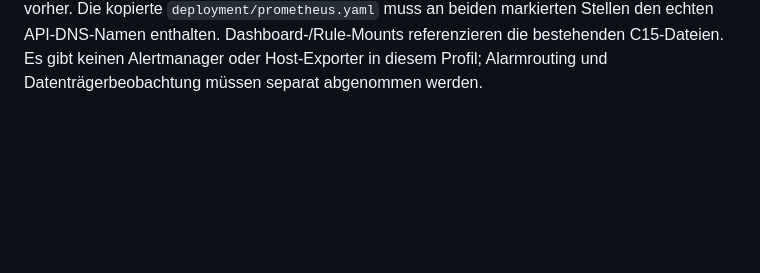
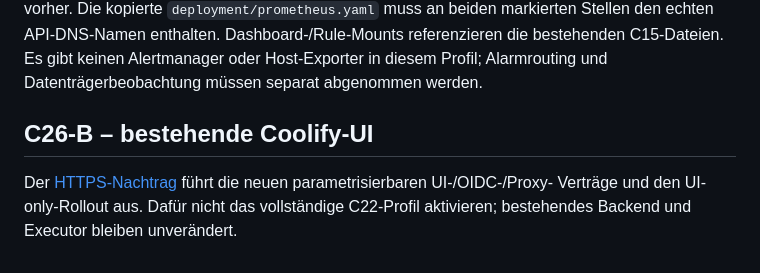
Before and after one commit to rf-data/Personal_Assistant, a Markdown page: docs/deployment/configuration.md, the part around the change. Rendered like a GitHub page; blank space fills up the shorter version.

Commit message:
Link canonical deployment configuration to UI-only HTTPS rollout

```diff
--- a/docs/deployment/configuration.md
+++ b/docs/deployment/configuration.md
@@ -96,3 +96,9 @@ Die kopierte `deployment/prometheus.yaml` muss an beiden markierten Stellen den
 echten API-DNS-Namen enthalten. Dashboard-/Rule-Mounts referenzieren die bestehenden
 C15-Dateien. Es gibt keinen Alertmanager oder Host-Exporter in diesem Profil;
 Alarmrouting und Datenträgerbeobachtung müssen separat abgenommen werden.
+
+## C26-B – bestehende Coolify-UI
+
+Der [HTTPS-Nachtrag](https.md) führt die neuen parametrisierbaren UI-/OIDC-/Proxy-
+Verträge und den UI-only-Rollout aus. Dafür nicht das vollständige C22-Profil
+aktivieren; bestehendes Backend und Executor bleiben unverändert.
```
